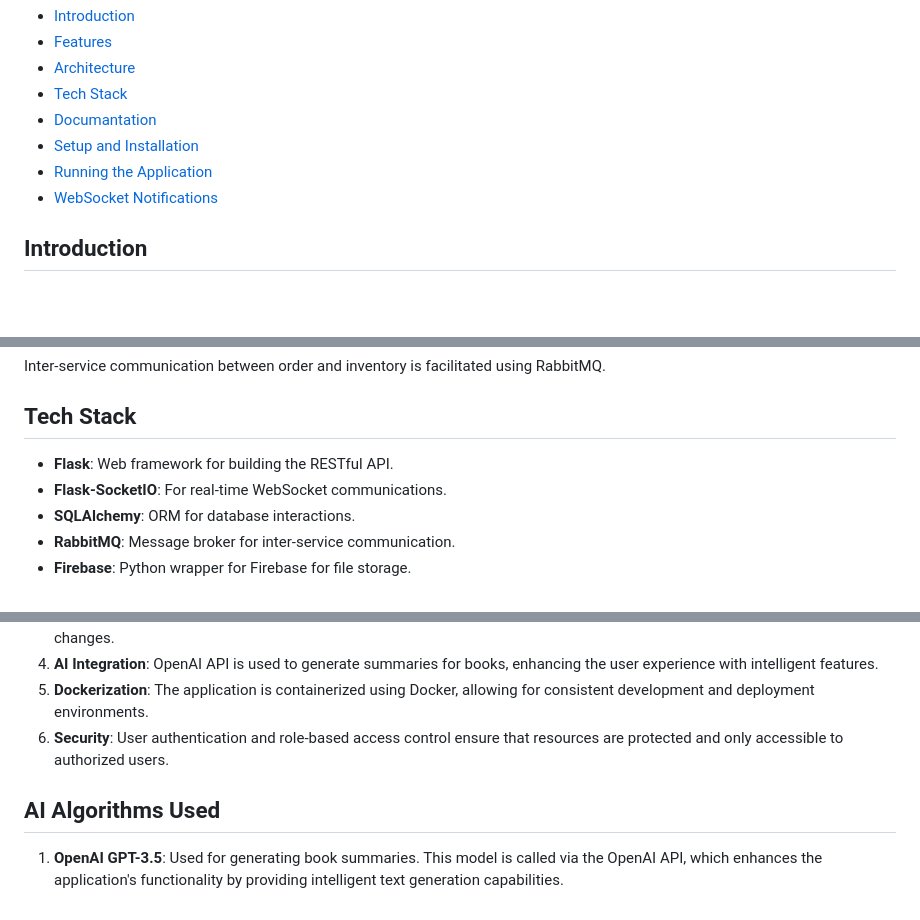
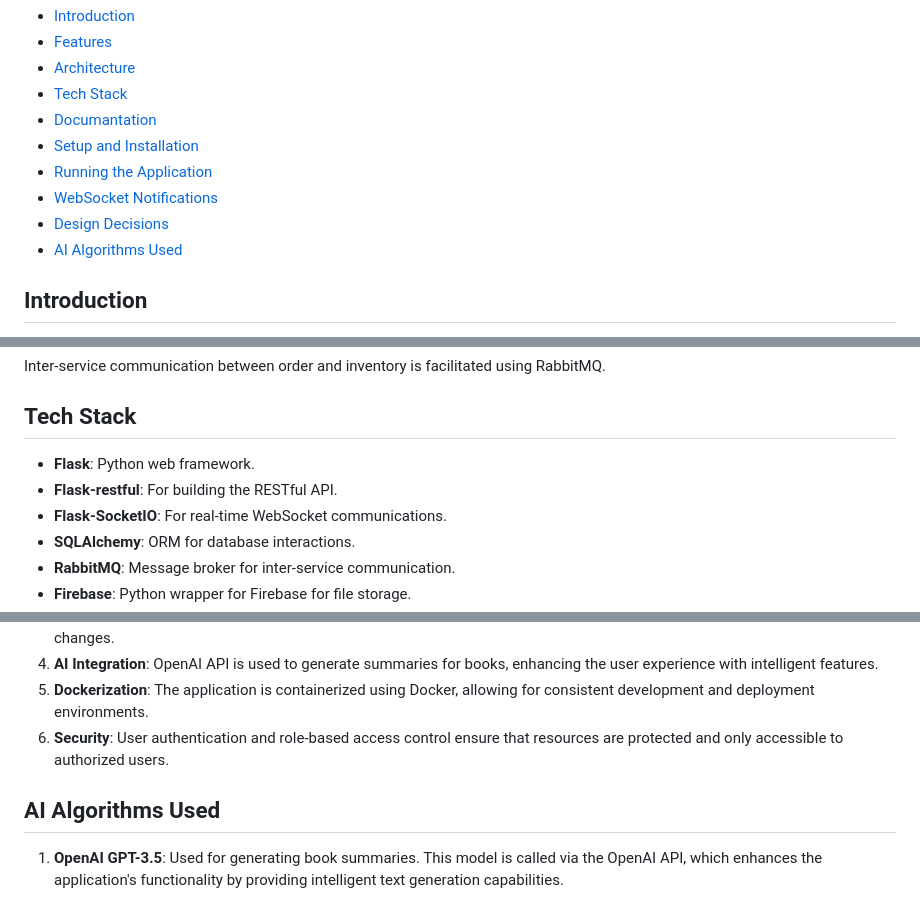
Before and after one commit to joboy-dev/Online-Bookstore-API, a Markdown page: README.md, 3 parts joined by grey strips. Drawn GitHub-style; blank space fills up the shorter version.

```diff
--- a/README.md
+++ b/README.md
@@ -10,6 +10,8 @@
 - [Setup and Installation](#setup-and-installation)
 - [Running the Application](#running-the-application)
 - [WebSocket Notifications](#websocket-notifications)
+- [Design Decisions](#design-decisions)
+- [AI Algorithms Used](#ai-algorithms-used)
 
 ## Introduction
 
@@ -40,7 +42,8 @@ Inter-service communication between order and inventory is facilitated using Rab
 
 ## Tech Stack
 
-- **Flask**: Web framework for building the RESTful API.
+- **Flask**: Python web framework.
+- **Flask-restful**: For building the RESTful API.
 - **Flask-SocketIO**: For real-time WebSocket communications.
 - **SQLAlchemy**: ORM for database interactions.
 - **RabbitMQ**: Message broker for inter-service communication.
@@ -172,6 +175,6 @@ Real-time notifications are sent to clients when the order status changes. The W
 5. **Dockerization**: The application is containerized using Docker, allowing for consistent development and deployment environments.
 6. **Security**: User authentication and role-based access control ensure that resources are protected and only accessible to authorized users.
 
+## AI Algorithms Used
 
-## AI Algorithms Used
 1. **OpenAI GPT-3.5**: Used for generating book summaries. This model is called via the OpenAI API, which enhances the application's functionality by providing intelligent text generation capabilities.
```
